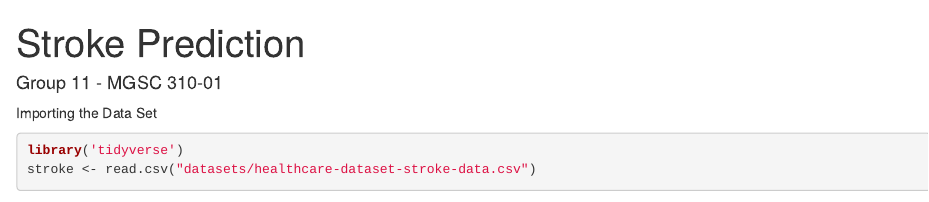
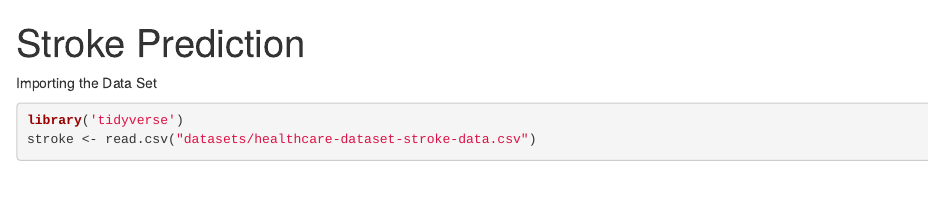
Before and after one commit to sevesilvestre/StrokePredictionData, an R Markdown document (StrokePrediction.Rmd): the page in a window 1100 px wide, from its top. Rendered offline with R 4.5, knitr and Pandoc, with nearby package versions; some code elsewhere in the file could not run offline.

Commit message:
Update StrokePrediction.Rmd

```diff
--- a/StrokePrediction.Rmd
+++ b/StrokePrediction.Rmd
@@ -1,6 +1,5 @@
 ---
 title: "Stroke Prediction"
-author: "Group 11 - MGSC 310-01"
 subtitle:
 output:
   html_document:
```
